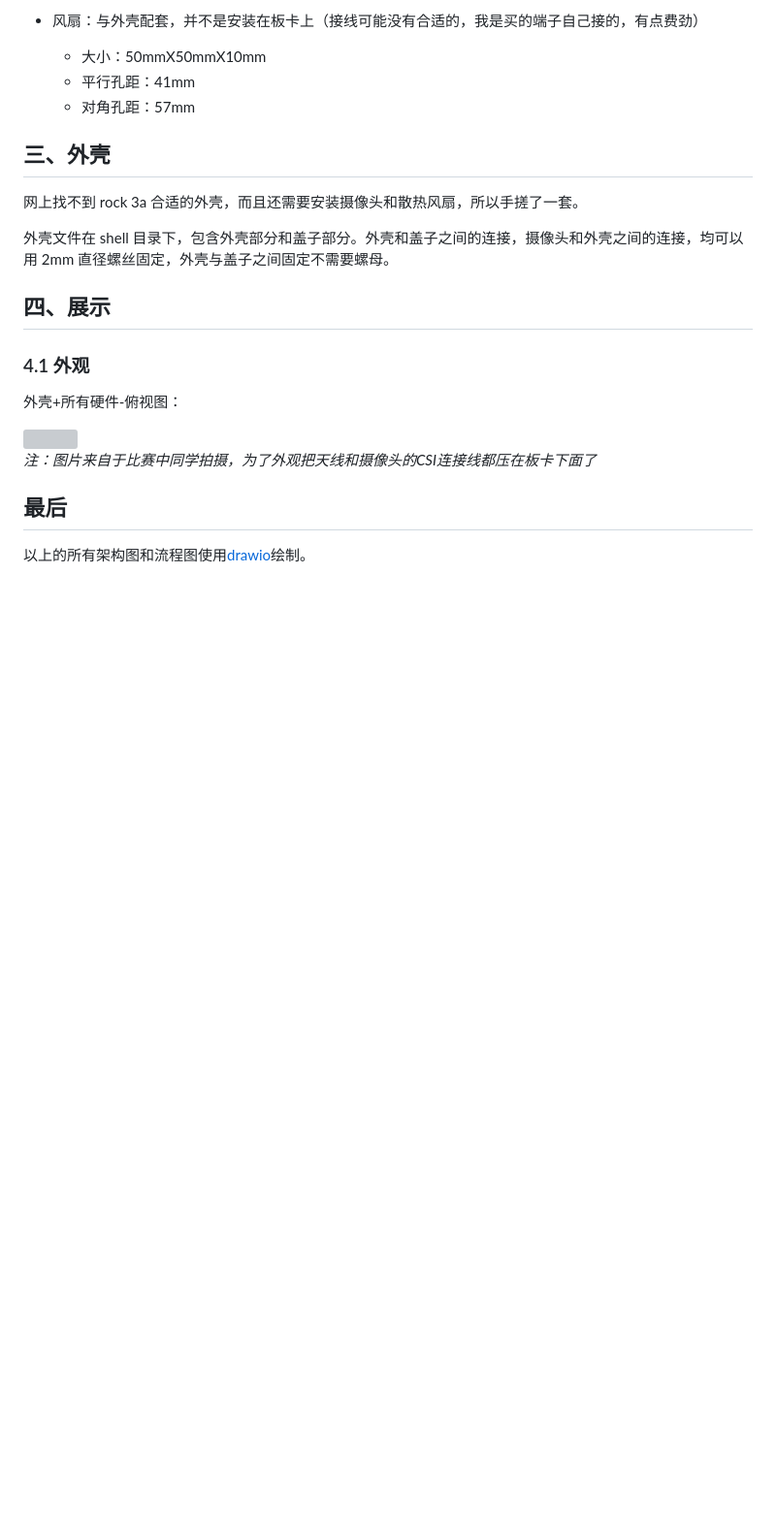
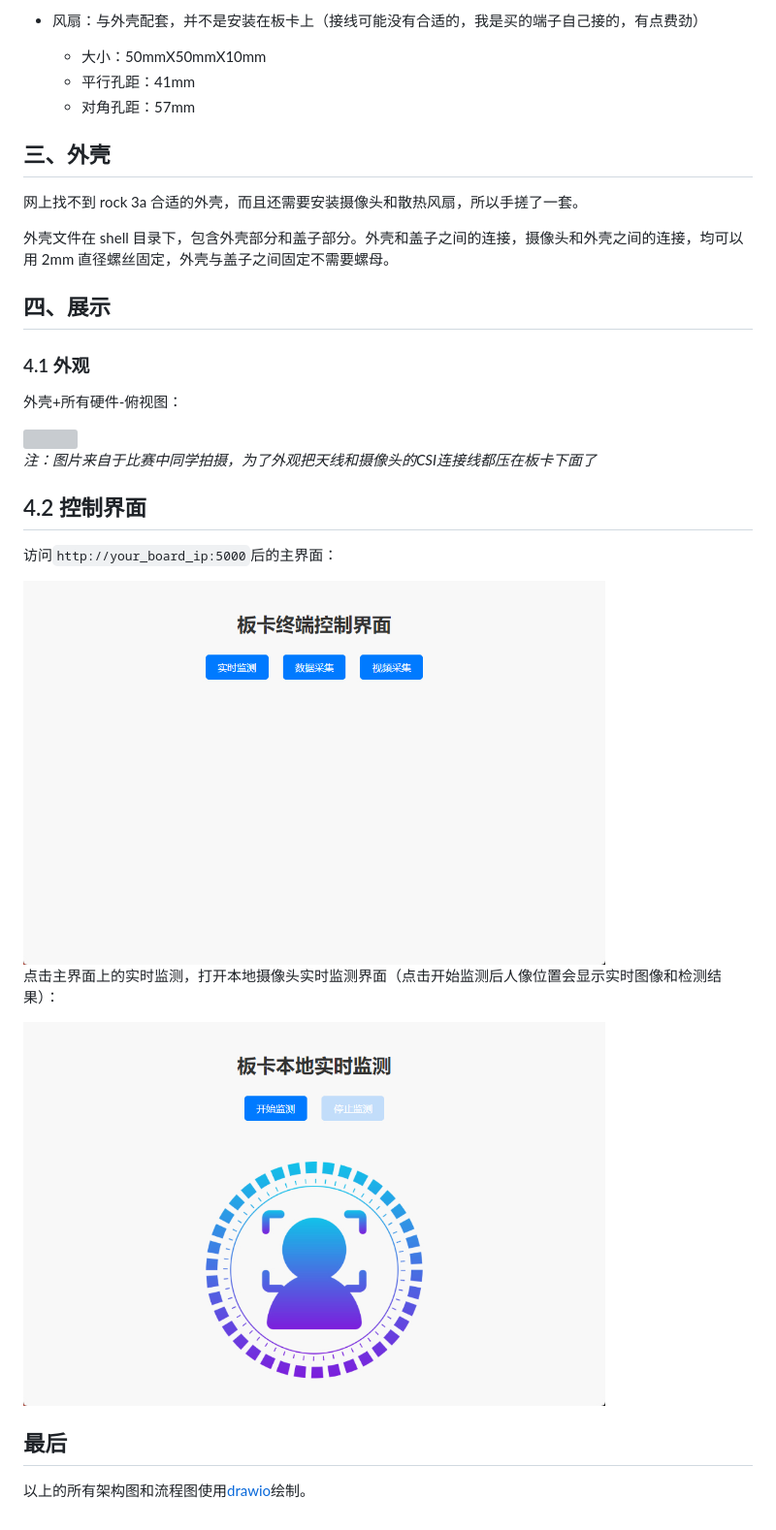
Before and after one commit to delta1037/FatigueDetectRKNN, a Markdown page: README.md, the part around the change. Shown: that part at 97% size. Rendered like a GitHub page; pictures changed too: images/browser_detect.jpg (added), images/browser_main.jpg (added); blank space fills up the shorter version; grey boxes are pictures that could not be loaded.

Commit message:
添加控制界面示意图

```diff
--- a/README.md
+++ b/README.md
@@ -91,6 +91,16 @@ API 是给第三方显示结果用的。
 
 *注：图片来自于比赛中同学拍摄，为了外观把天线和摄像头的CSI连接线都压在板卡下面了*
 
+## 4.2 控制界面
+
+访问`http://your_board_ip:5000`后的主界面：
+
+<img src="https://github.com/delta1037/FatigueDetectRKNN/blob/main/images/browser_main.jpg" width="600px">
+
+点击主界面上的实时监测，打开本地摄像头实时监测界面（点击开始监测后人像位置会显示实时图像和检测结果）：
+
+<img src="https://github.com/delta1037/FatigueDetectRKNN/blob/main/images/browser_detect.jpg" width="600px">
+
 ## 最后
 
 以上的所有架构图和流程图使用[drawio](https://github.com/jgraph/drawio)绘制。
```
